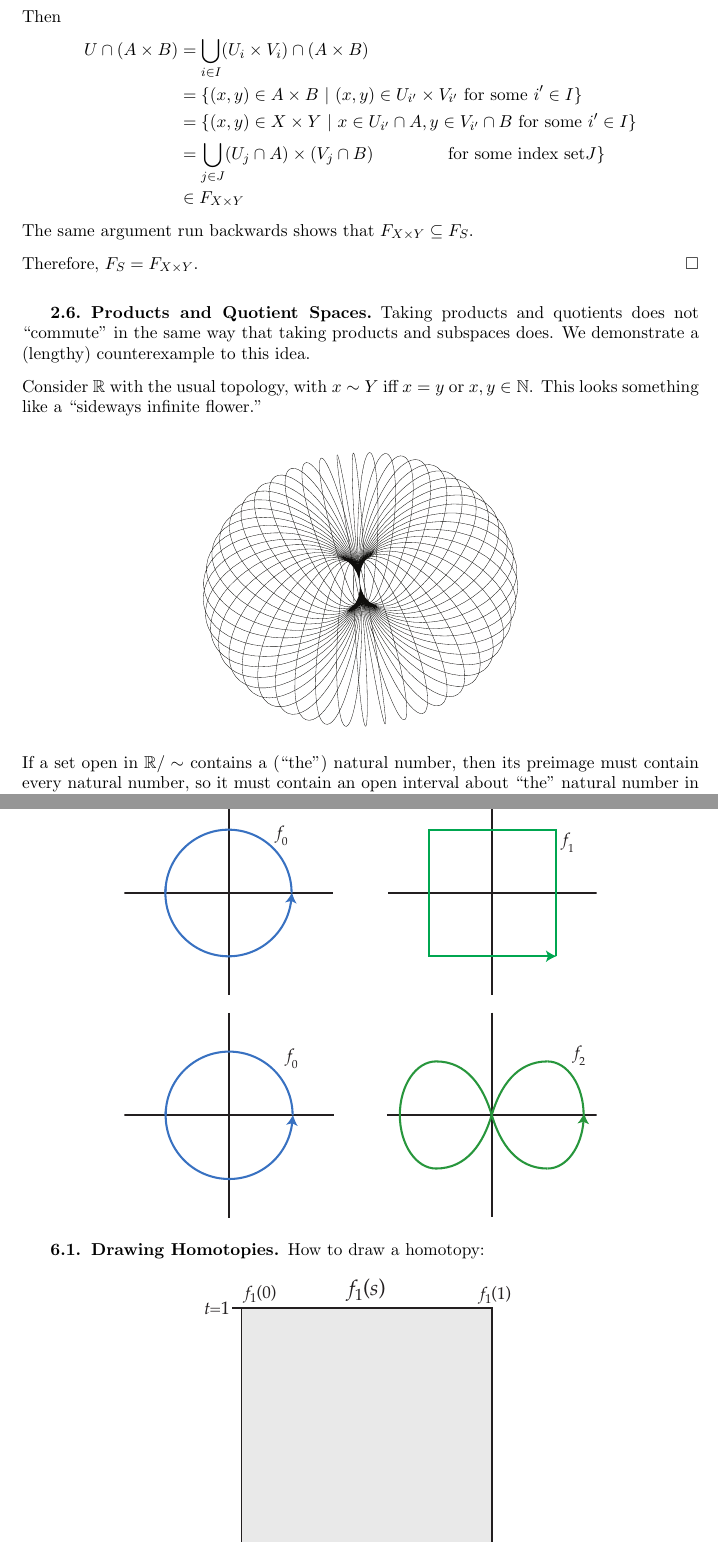
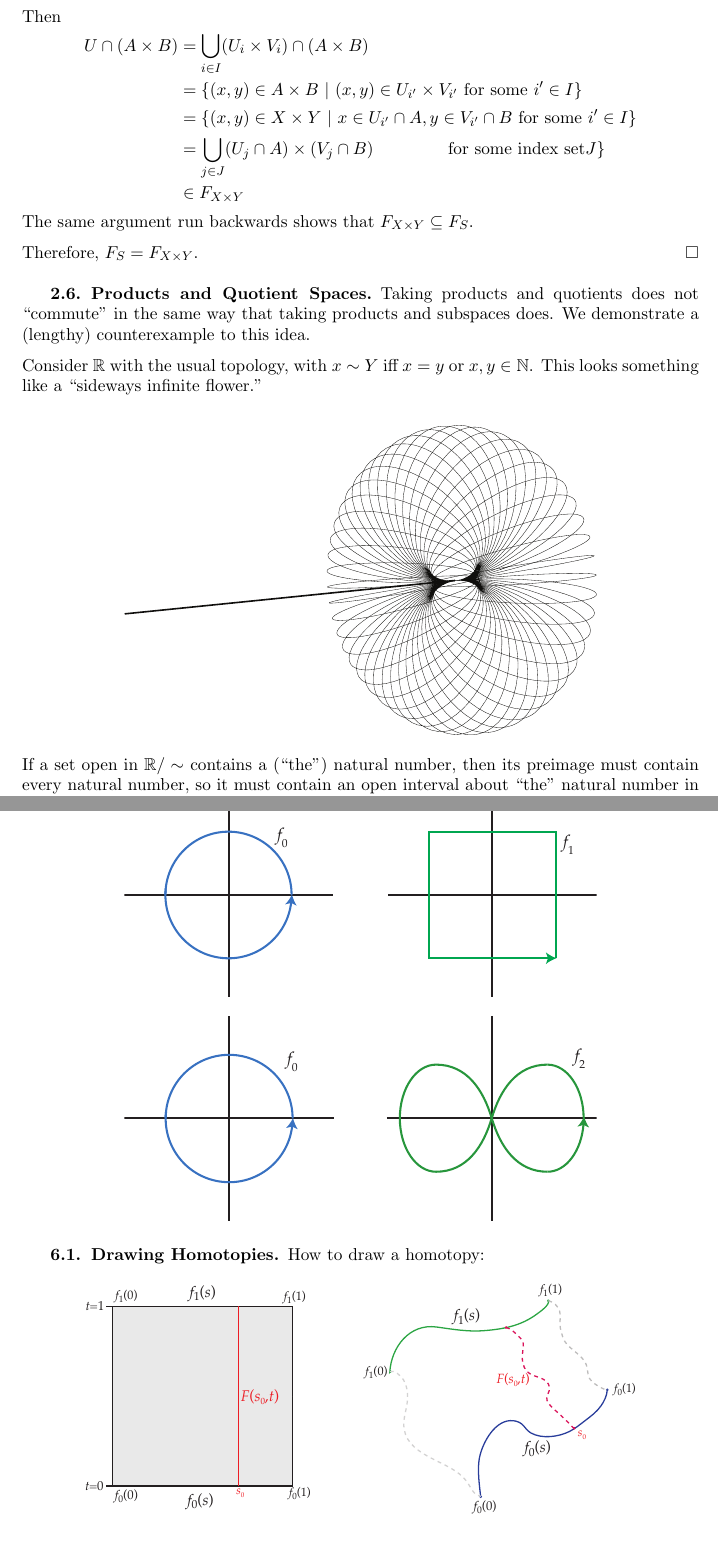
Before and after one commit to glasir/topology, a LaTeX thesis (Notes.tex, which reads tex_files/homotopy.tex, tex_files/product_topology.tex): two parts of pages 35 and 63 of 94 before the commit and two parts of pages 35 and 63 of 93 after it, joined at a grey line, cut so that both start at the same text. Compiled offline with pdfLaTeX.

Commit message:
Fixed a few pictures

```diff
--- a/tex_files/homotopy.tex
+++ b/tex_files/homotopy.tex
@@ -50,7 +50,7 @@ These are homotopic, for example:
 How to draw a homotopy:
 \begin{figure}[ht!]
     \centering
-    \includegraphics[width=200pt]{images/homotopy/how_to_homotope}
+    \includegraphics[width=350pt]{images/homotopy/how_to_homotope}
 \end{figure}
 
 The image of a vertical segment in the square is the path taken by the $x$ coordinate of that segment during the homotopy.
--- a/tex_files/product_topology.tex
+++ b/tex_files/product_topology.tex
@@ -186,7 +186,7 @@ This means that we can either look at $A\times B$ as a subspace of $X\times Y$,
 
 Consider $\R$ with the usual topology, with $x\sim Y$ iff $x=y$ or $x,y\in \N$. This looks something like a ``sideways infinite flower.''
 
-\[\includegraphics[width=200pt]{images/product_topology/sideways_infinite_flower}\]
+\[\includegraphics[width=300pt]{images/product_topology/sideways_infinite_flower}\]
 
  If a set open in $\R/\sim$ contains a (``the'') natural number, then its preimage must contain every natural number, so it must contain an open interval about ``the'' natural number in every direction (all infinity of them).
 
```
Also changed, not shown: images/covering_spaces/nonabelian.eps, images/covering_spaces/s1_to_s1.eps, images/covering_spaces/slinky.eps, images/fundamental_group/fgh_diagram.eps, images/homotopy/how_to_homotope.eps, images/product_topology/sideways_infinite_fan.eps, images/product_topology/sideways_infinite_flower.eps, tex_files/product_topology.tex (2 more changed lines), 1 other file.
